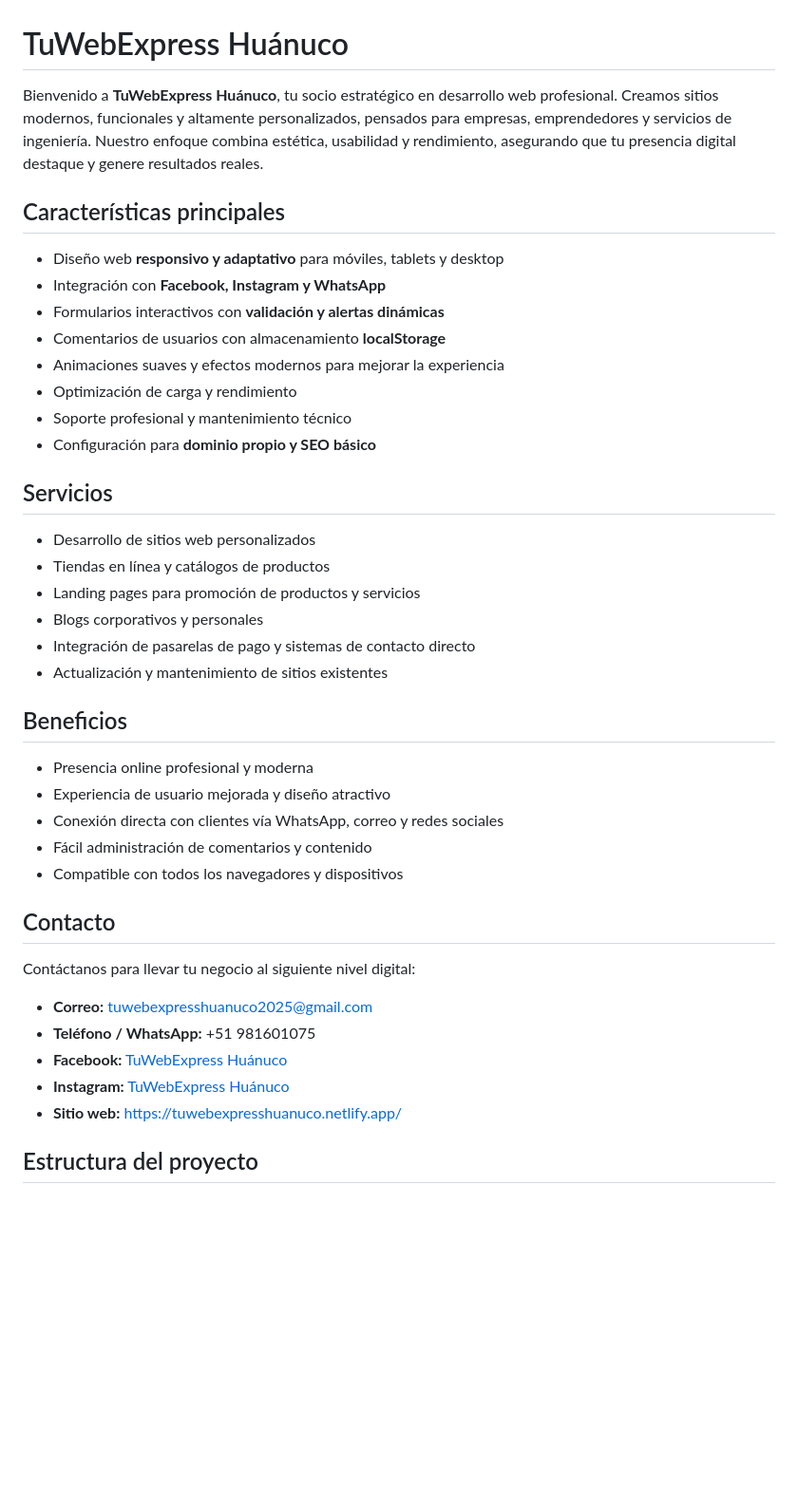
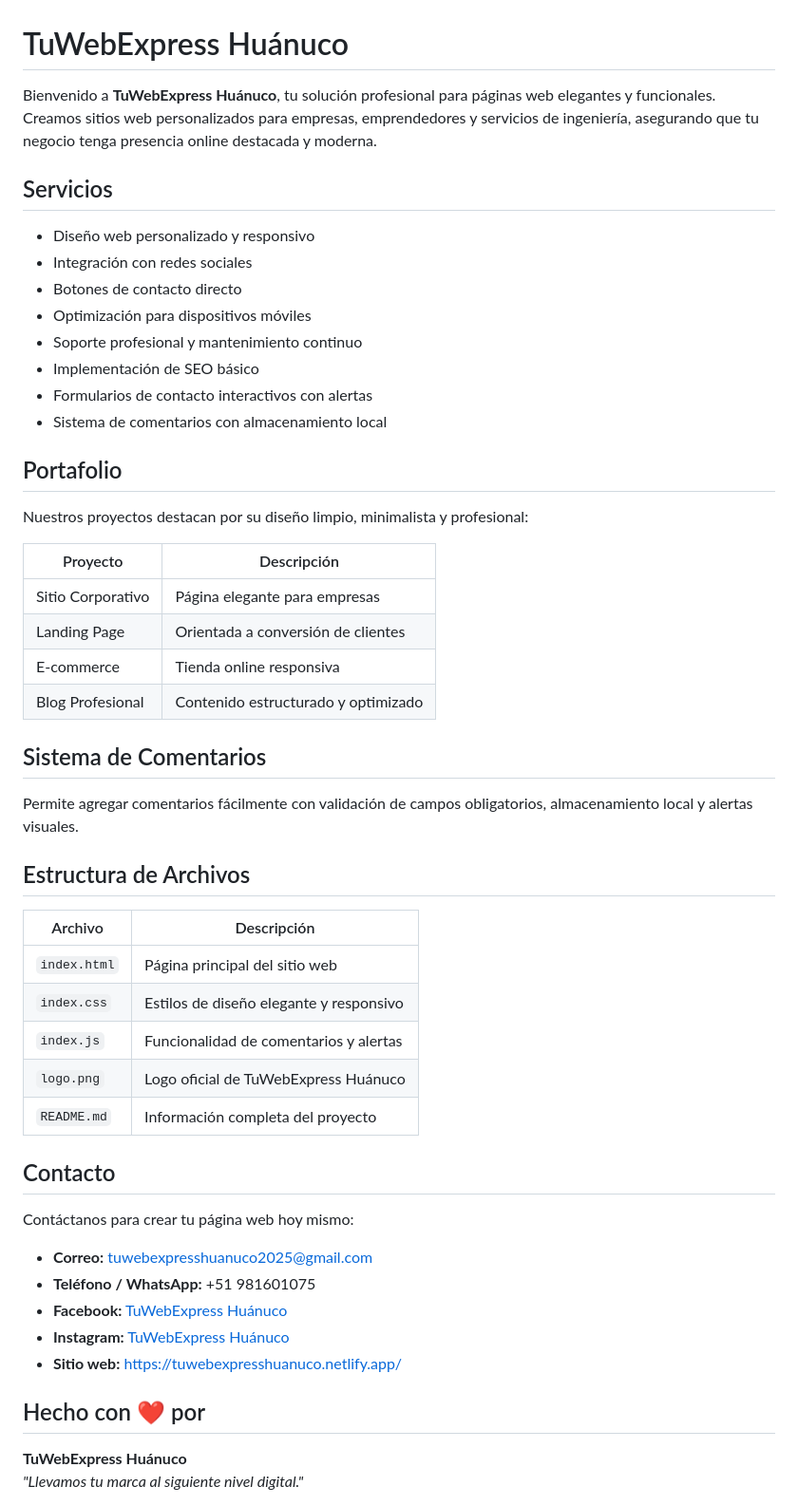
Before and after one commit to tuwebexpresshuanuco2025/TuWebExpressHuanuco2025, a Markdown page: README.md, the part around one of its changes. Shown at 95% size. Rendered like a GitHub page; blank space fills up the shorter version.

```diff
--- a/README.md
+++ b/README.md
@@ -1,38 +1,46 @@
 # TuWebExpress Huánuco
 
-Bienvenido a **TuWebExpress Huánuco**, tu socio estratégico en desarrollo web profesional. Creamos sitios modernos, funcionales y altamente personalizados, pensados para empresas, emprendedores y servicios de ingeniería. Nuestro enfoque combina estética, usabilidad y rendimiento, asegurando que tu presencia digital destaque y genere resultados reales.
-
-## Características principales
-
-- Diseño web **responsivo y adaptativo** para móviles, tablets y desktop
-- Integración con **Facebook, Instagram y WhatsApp**
-- Formularios interactivos con **validación y alertas dinámicas**
-- Comentarios de usuarios con almacenamiento **localStorage**
-- Animaciones suaves y efectos modernos para mejorar la experiencia
-- Optimización de carga y rendimiento
-- Soporte profesional y mantenimiento técnico
-- Configuración para **dominio propio y SEO básico**
+Bienvenido a **TuWebExpress Huánuco**, tu solución profesional para páginas web elegantes y funcionales. Creamos sitios web personalizados para empresas, emprendedores y servicios de ingeniería, asegurando que tu negocio tenga presencia online destacada y moderna.
 
 ## Servicios
 
-- Desarrollo de sitios web personalizados
-- Tiendas en línea y catálogos de productos
-- Landing pages para promoción de productos y servicios
-- Blogs corporativos y personales
-- Integración de pasarelas de pago y sistemas de contacto directo
-- Actualización y mantenimiento de sitios existentes
+- Diseño web personalizado y responsivo
+- Integración con redes sociales
+- Botones de contacto directo
+- Optimización para dispositivos móviles
+- Soporte profesional y mantenimiento continuo
+- Implementación de SEO básico
+- Formularios de contacto interactivos con alertas
+- Sistema de comentarios con almacenamiento local
 
-## Beneficios
+## Portafolio
 
-- Presencia online profesional y moderna
-- Experiencia de usuario mejorada y diseño atractivo
-- Conexión directa con clientes vía WhatsApp, correo y redes sociales
-- Fácil administración de comentarios y contenido
-- Compatible con todos los navegadores y dispositivos
+Nuestros proyectos destacan por su diseño limpio, minimalista y profesional:
+
+| Proyecto         | Descripción |
+|-----------------|-------------|
+| Sitio Corporativo | Página elegante para empresas |
+| Landing Page      | Orientada a conversión de clientes |
+| E-commerce        | Tienda online responsiva |
+| Blog Profesional  | Contenido estructurado y optimizado |
+
+## Sistema de Comentarios
+
+Permite agregar comentarios fácilmente con validación de campos obligatorios, almacenamiento local y alertas visuales.
+
+## Estructura de Archivos
+
+| Archivo       | Descripción |
+|---------------|-------------|
+| `index.html`  | Página principal del sitio web |
+| `index.css`   | Estilos de diseño elegante y responsivo |
+| `index.js`    | Funcionalidad de comentarios y alertas |
+| `logo.png`    | Logo oficial de TuWebExpress Huánuco |
+| `README.md`   | Información completa del proyecto |
 
 ## Contacto
 
-Contáctanos para llevar tu negocio al siguiente nivel digital:
+Contáctanos para crear tu página web hoy mismo:
 
 - **Correo:** [tuwebexpresshuanuco2025@gmail.com](mailto:tuwebexpresshuanuco2025@gmail.com)
 - **Teléfono / WhatsApp:** +51 981601075
@@ -40,5 +48,7 @@ Contáctanos para llevar tu negocio al siguiente nivel digital:
 - **Instagram:** [TuWebExpress Huánuco](https://www.instagram.com/TuWebExpressHuanuco)
 - **Sitio web:** [https://tuwebexpresshuanuco.netlify.app/](https://tuwebexpresshuanuco.netlify.app/)
 
-## Estructura del proyecto
+## Hecho con ❤️ por
+**TuWebExpress Huánuco**
+_"Llevamos tu marca al siguiente nivel digital."_
 
```
Also changed, not shown: other parts of README.md (+13 -10 lines).
